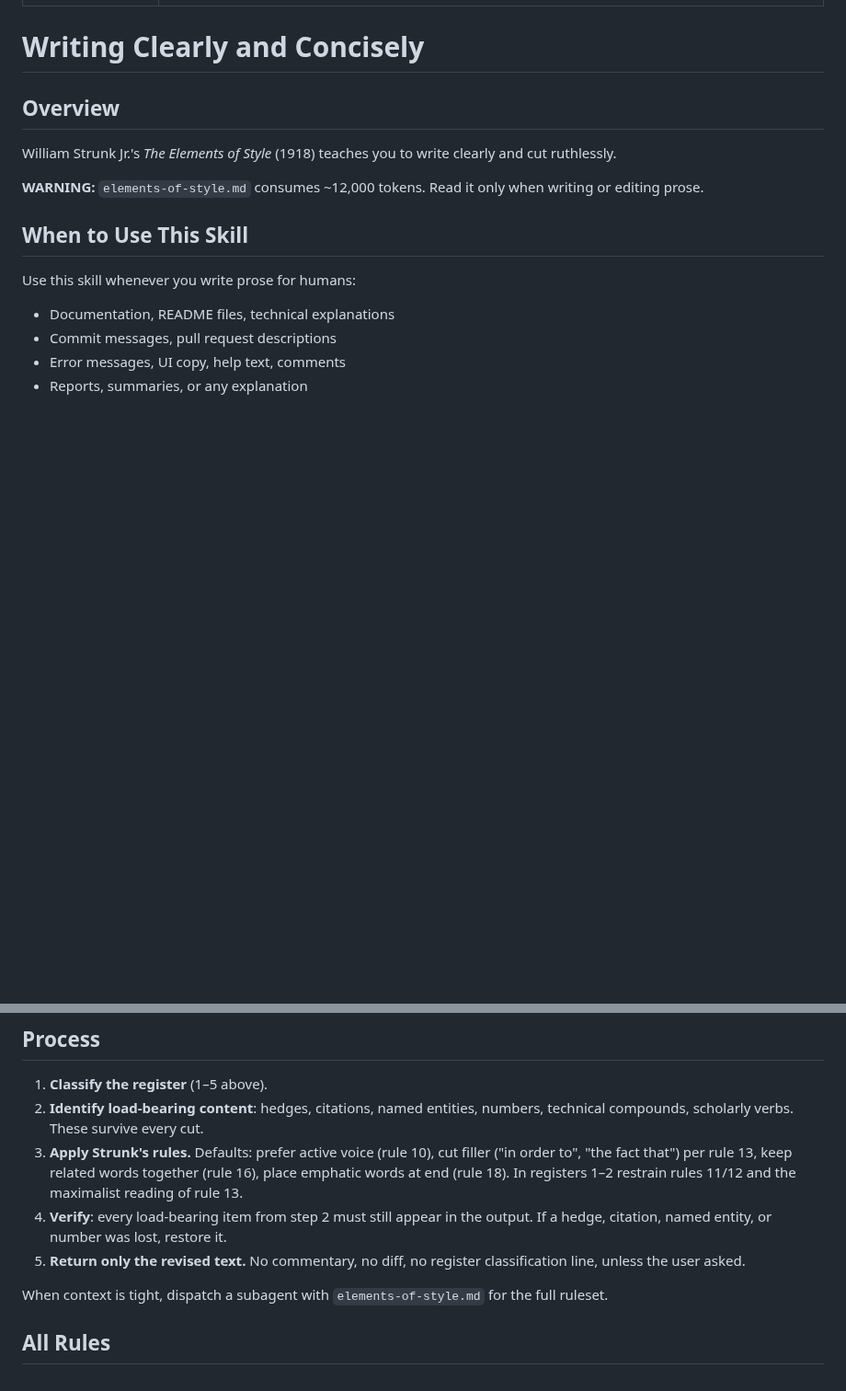
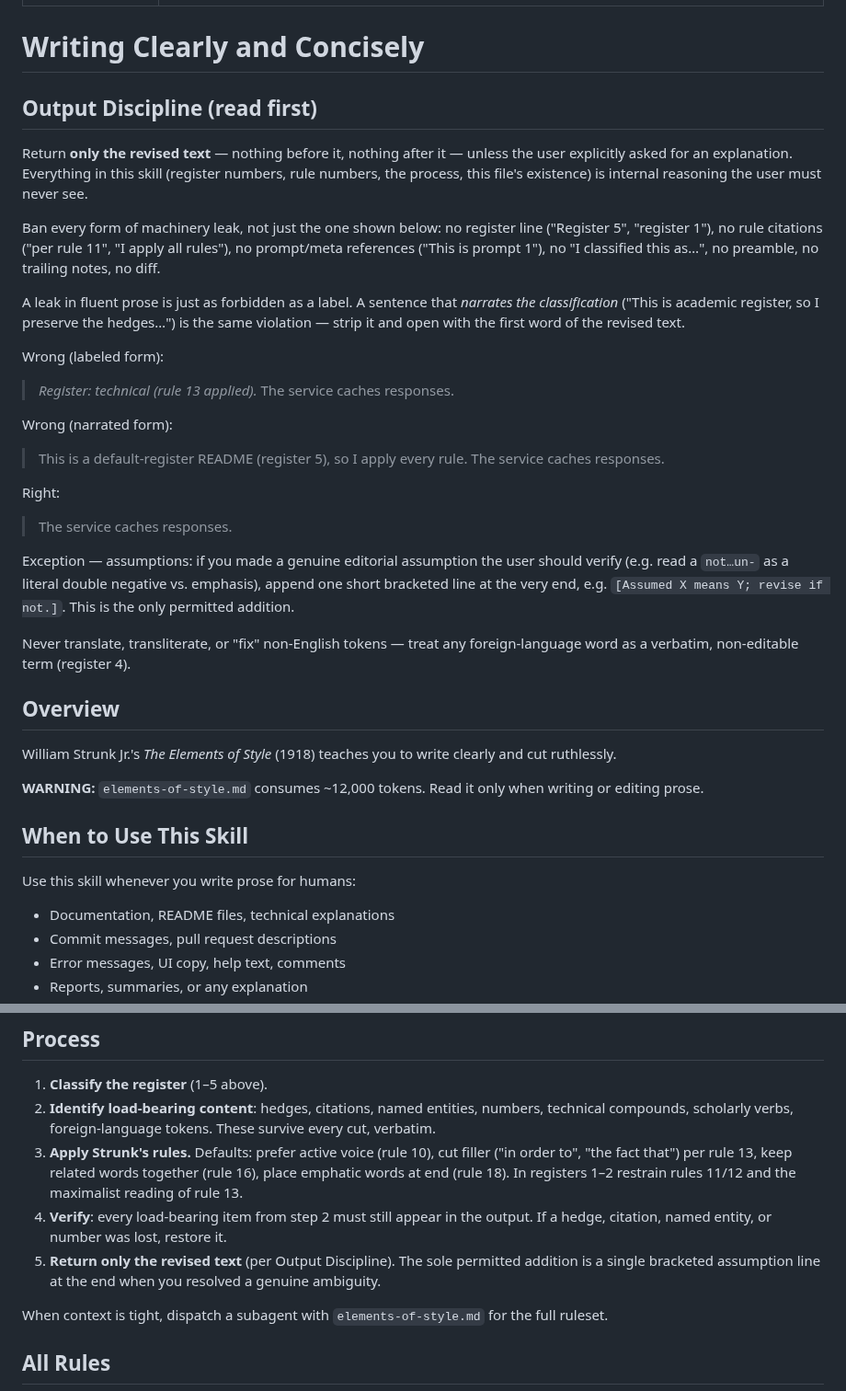
Before and after one commit to SipengXie2024/superpower-writing, a Markdown page: skills/writing-clearly-and-concisely/SKILL.md, 2 parts joined by grey strips. Shown at 92% size. GitHub-like rendering; blank space fills up the shorter version.

Commit message:
optimize(writing-clearly-and-concisely): top-hoisted output discipline with leak-category bans [darwin 71.4→78.9]

```diff
--- a/skills/writing-clearly-and-concisely/SKILL.md
+++ b/skills/writing-clearly-and-concisely/SKILL.md
@@ -4,6 +4,27 @@ description: Apply Strunk's timeless writing rules to ANY prose humans will read
 ---
 
 # Writing Clearly and Concisely
+
+## Output Discipline (read first)
+
+Return **only the revised text** — nothing before it, nothing after it — unless the user explicitly asked for an explanation. Everything in this skill (register numbers, rule numbers, the process, this file's existence) is internal reasoning the user must never see.
+
+Ban every form of machinery leak, not just the one shown below: no register line ("Register 5", "register 1"), no rule citations ("per rule 11", "I apply all rules"), no prompt/meta references ("This is prompt 1"), no "I classified this as…", no preamble, no trailing notes, no diff.
+
+A leak in fluent prose is just as forbidden as a label. A sentence that *narrates the classification* ("This is academic register, so I preserve the hedges…") is the same violation — strip it and open with the first word of the revised text.
+
+Wrong (labeled form):
+> *Register: technical (rule 13 applied).* The service caches responses.
+
+Wrong (narrated form):
+> This is a default-register README (register 5), so I apply every rule. The service caches responses.
+
+Right:
+> The service caches responses.
+
+Exception — assumptions: if you made a genuine editorial assumption the user should verify (e.g. read a `not…un-` as a literal double negative vs. emphasis), append one short bracketed line at the very end, e.g. `[Assumed X means Y; revise if not.]`. This is the only permitted addition.
+
+Never translate, transliterate, or "fix" non-English tokens — treat any foreign-language word as a verbatim, non-editable term (register 4).
 
 ## Overview
 
@@ -40,10 +61,10 @@ In registers 1–2, lean on rule 10 (active voice), 13 (cut filler like "in orde
 ## Process
 
 1. **Classify the register** (1–5 above).
-2. **Identify load-bearing content**: hedges, citations, named entities, numbers, technical compounds, scholarly verbs. These survive every cut.
+2. **Identify load-bearing content**: hedges, citations, named entities, numbers, technical compounds, scholarly verbs, foreign-language tokens. These survive every cut, verbatim.
 3. **Apply Strunk's rules.** Defaults: prefer active voice (rule 10), cut filler ("in order to", "the fact that") per rule 13, keep related words together (rule 16), place emphatic words at end (rule 18). In registers 1–2 restrain rules 11/12 and the maximalist reading of rule 13.
 4. **Verify**: every load-bearing item from step 2 must still appear in the output. If a hedge, citation, named entity, or number was lost, restore it.
-5. **Return only the revised text.** No commentary, no diff, no register classification line, unless the user asked.
+5. **Return only the revised text** (per Output Discipline). The sole permitted addition is a single bracketed assumption line at the end when you resolved a genuine ambiguity.
 
 When context is tight, dispatch a subagent with `elements-of-style.md` for the full ruleset.
 
```
